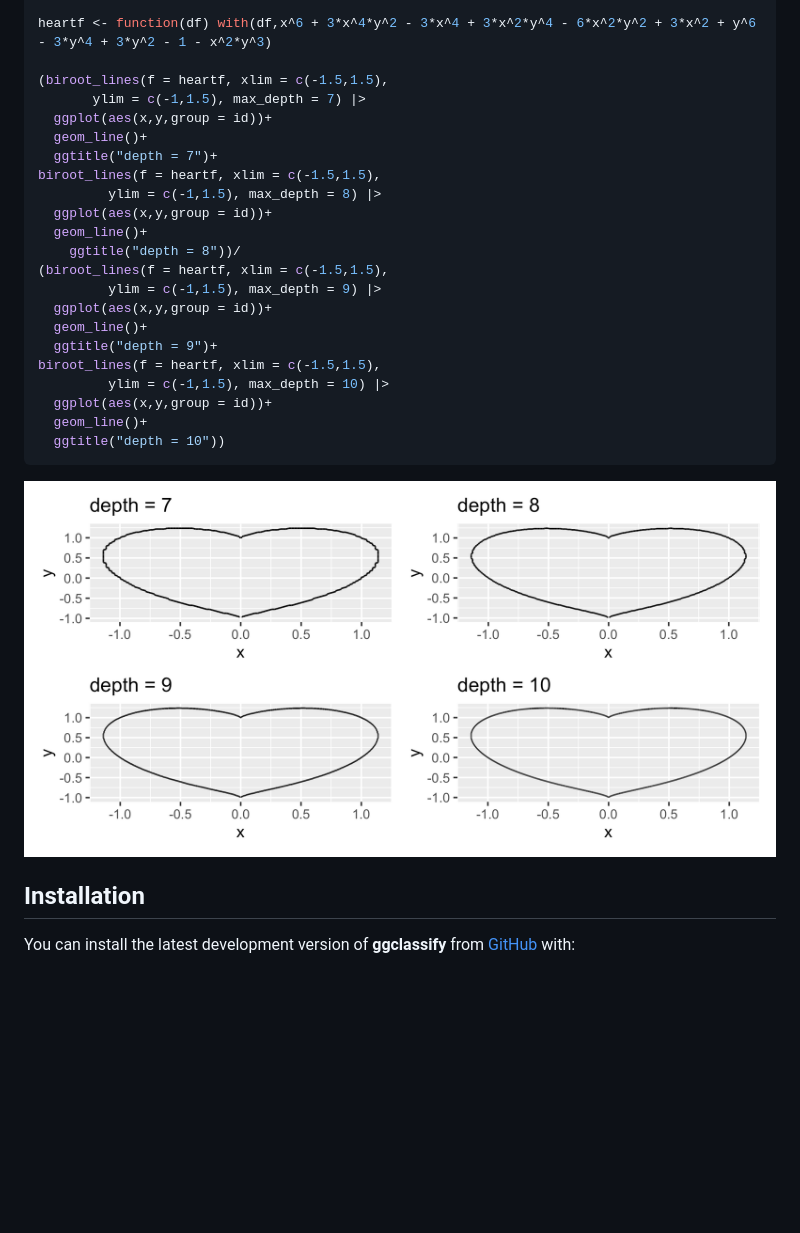
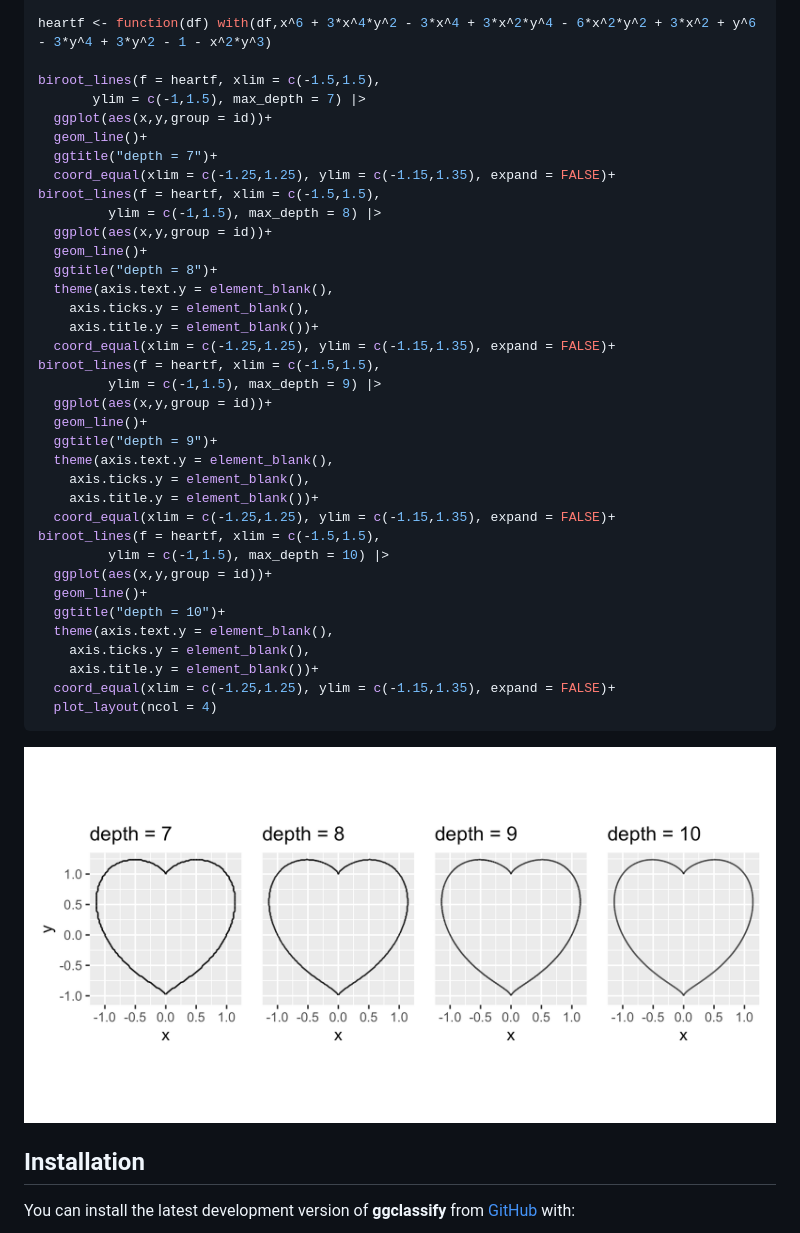
Before and after one commit to nathaniel-morgan/biroot, a Markdown page: README.md, the part around the change. GitHub-like rendering; pictures changed too: man/figures/README-unnamed-chunk-4-1.png; blank space fills up the shorter version.

Commit message:
Improve 2 of readme.

````diff
--- a/README.md
+++ b/README.md
@@ -105,26 +105,40 @@ library("patchwork")
 
 heartf <- function(df) with(df,x^6 + 3*x^4*y^2 - 3*x^4 + 3*x^2*y^4 - 6*x^2*y^2 + 3*x^2 + y^6 - 3*y^4 + 3*y^2 - 1 - x^2*y^3)
 
-(biroot_lines(f = heartf, xlim = c(-1.5,1.5),
+biroot_lines(f = heartf, xlim = c(-1.5,1.5),
        ylim = c(-1,1.5), max_depth = 7) |>
   ggplot(aes(x,y,group = id))+
   geom_line()+
   ggtitle("depth = 7")+
+  coord_equal(xlim = c(-1.25,1.25), ylim = c(-1.15,1.35), expand = FALSE)+
 biroot_lines(f = heartf, xlim = c(-1.5,1.5),
          ylim = c(-1,1.5), max_depth = 8) |>
   ggplot(aes(x,y,group = id))+
   geom_line()+
-    ggtitle("depth = 8"))/
-(biroot_lines(f = heartf, xlim = c(-1.5,1.5),
+  ggtitle("depth = 8")+
+  theme(axis.text.y = element_blank(),
+    axis.ticks.y = element_blank(),
+    axis.title.y = element_blank())+
+  coord_equal(xlim = c(-1.25,1.25), ylim = c(-1.15,1.35), expand = FALSE)+
+biroot_lines(f = heartf, xlim = c(-1.5,1.5),
          ylim = c(-1,1.5), max_depth = 9) |>
   ggplot(aes(x,y,group = id))+
   geom_line()+
   ggtitle("depth = 9")+
+  theme(axis.text.y = element_blank(),
+    axis.ticks.y = element_blank(),
+    axis.title.y = element_blank())+
+  coord_equal(xlim = c(-1.25,1.25), ylim = c(-1.15,1.35), expand = FALSE)+
 biroot_lines(f = heartf, xlim = c(-1.5,1.5),
          ylim = c(-1,1.5), max_depth = 10) |>
   ggplot(aes(x,y,group = id))+
   geom_line()+
-  ggtitle("depth = 10"))
+  ggtitle("depth = 10")+
+  theme(axis.text.y = element_blank(),
+    axis.ticks.y = element_blank(),
+    axis.title.y = element_blank())+
+  coord_equal(xlim = c(-1.25,1.25), ylim = c(-1.15,1.35), expand = FALSE)+
+  plot_layout(ncol = 4)
 ```
 
 <img src="man/figures/README-unnamed-chunk-4-1.png" width="100%" />
````
Also changed, not shown: 1 other file.
